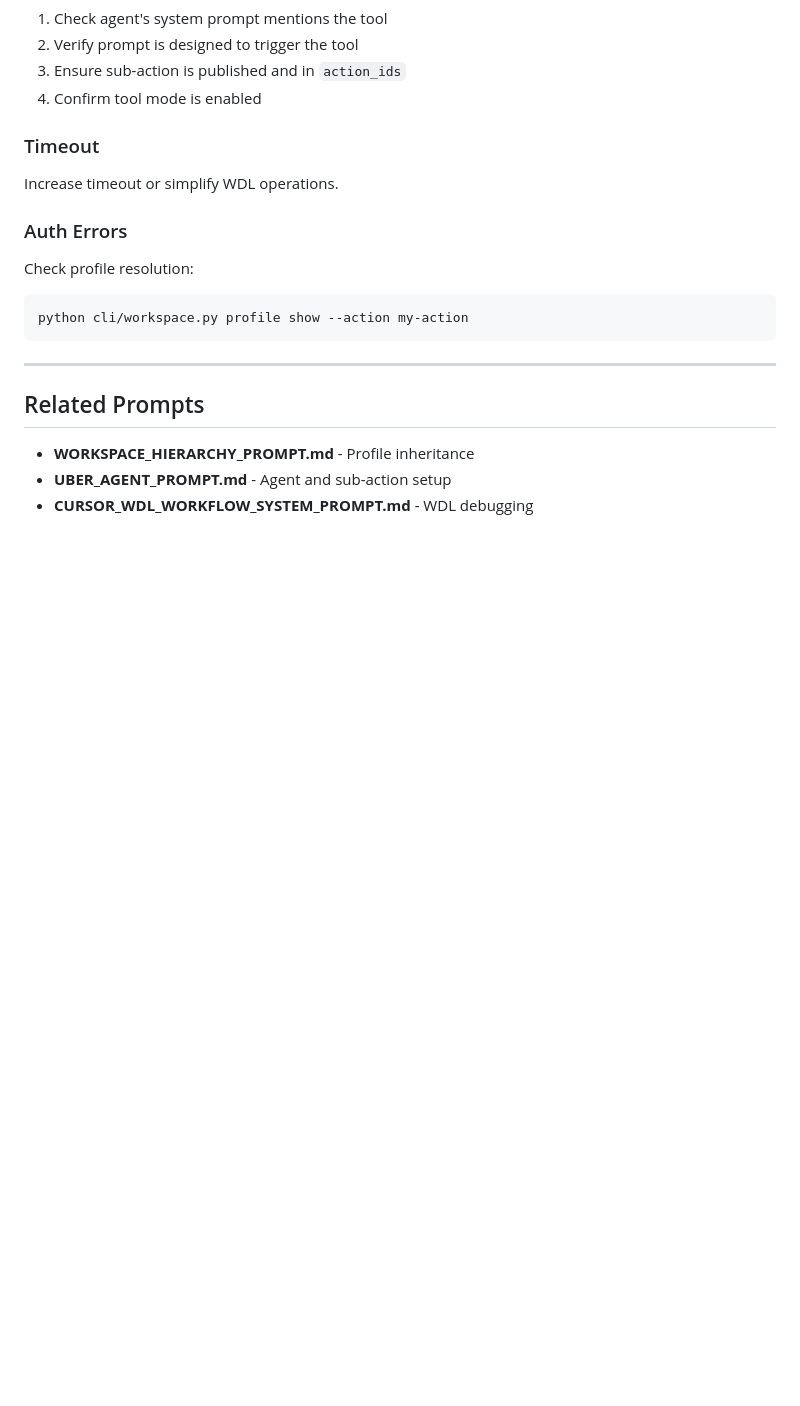
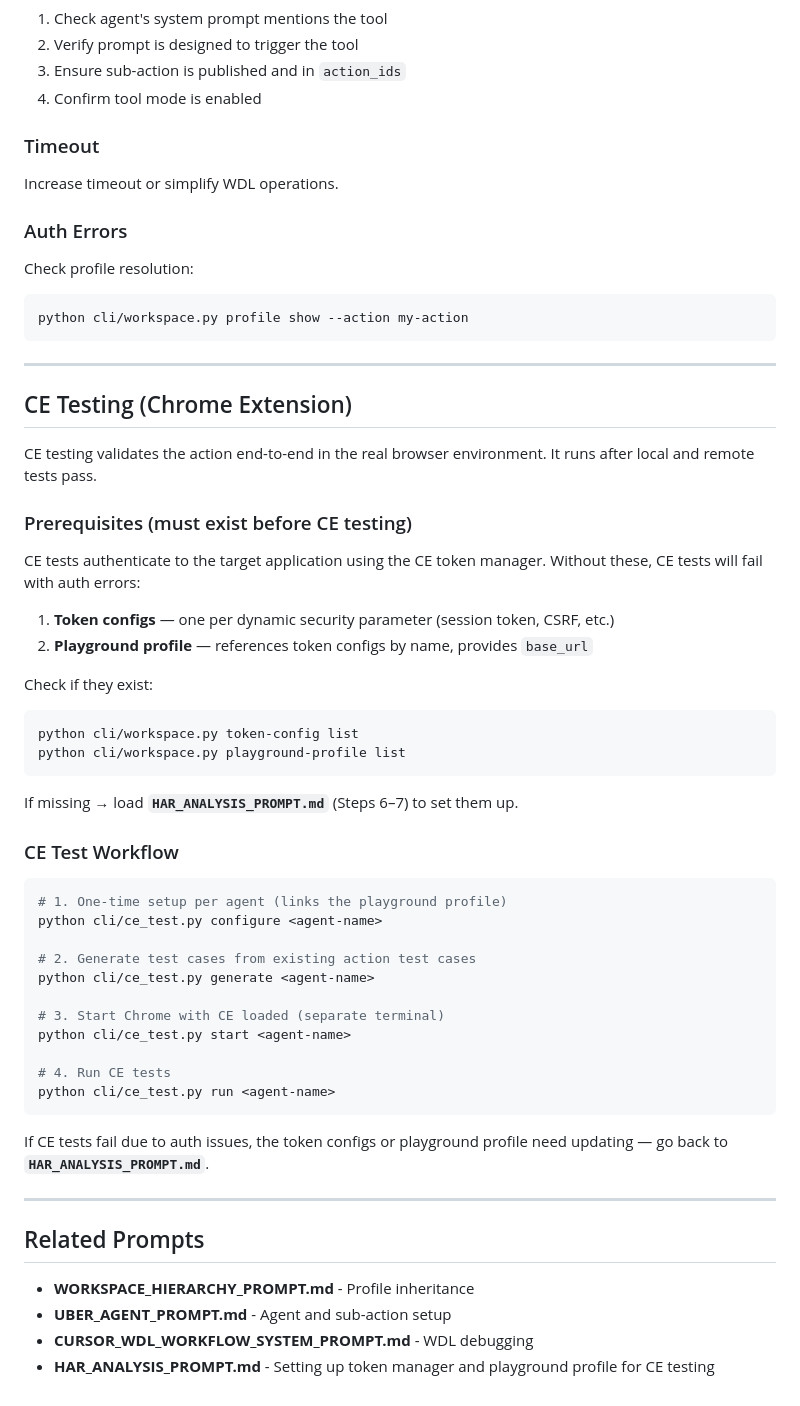
Before and after one commit to adoptai/abcd, a Markdown page: prompts/system/TESTING_PROMPT.md, the part around the change. Drawn GitHub-style; blank space fills up the shorter version.

````diff
--- a/prompts/system/TESTING_PROMPT.md
+++ b/prompts/system/TESTING_PROMPT.md
@@ -412,8 +412,48 @@ python cli/workspace.py profile show --action my-action
 
 ---
 
+## CE Testing (Chrome Extension)
+
+CE testing validates the action end-to-end in the real browser environment. It runs after local and remote tests pass.
+
+### Prerequisites (must exist before CE testing)
+
+CE tests authenticate to the target application using the CE token manager. Without these, CE tests will fail with auth errors:
+
+1. **Token configs** — one per dynamic security parameter (session token, CSRF, etc.)
+2. **Playground profile** — references token configs by name, provides `base_url`
+
+Check if they exist:
+```bash
+python cli/workspace.py token-config list
+python cli/workspace.py playground-profile list
+```
+
+If missing → load **`HAR_ANALYSIS_PROMPT.md`** (Steps 6–7) to set them up.
+
+### CE Test Workflow
+
+```bash
+# 1. One-time setup per agent (links the playground profile)
+python cli/ce_test.py configure <agent-name>
+
+# 2. Generate test cases from existing action test cases
+python cli/ce_test.py generate <agent-name>
+
+# 3. Start Chrome with CE loaded (separate terminal)
+python cli/ce_test.py start <agent-name>
+
+# 4. Run CE tests
+python cli/ce_test.py run <agent-name>
+```
+
+If CE tests fail due to auth issues, the token configs or playground profile need updating — go back to **`HAR_ANALYSIS_PROMPT.md`**.
+
+---
+
 ## Related Prompts
 
 - **WORKSPACE_HIERARCHY_PROMPT.md** - Profile inheritance
 - **UBER_AGENT_PROMPT.md** - Agent and sub-action setup
 - **CURSOR_WDL_WORKFLOW_SYSTEM_PROMPT.md** - WDL debugging
+- **HAR_ANALYSIS_PROMPT.md** - Setting up token manager and playground profile for CE testing
````
Also changed, not shown: agents.md (+26 -0 lines), prompts/system/HAR_ANALYSIS_PROMPT.md (added, +325 -0 lines).
